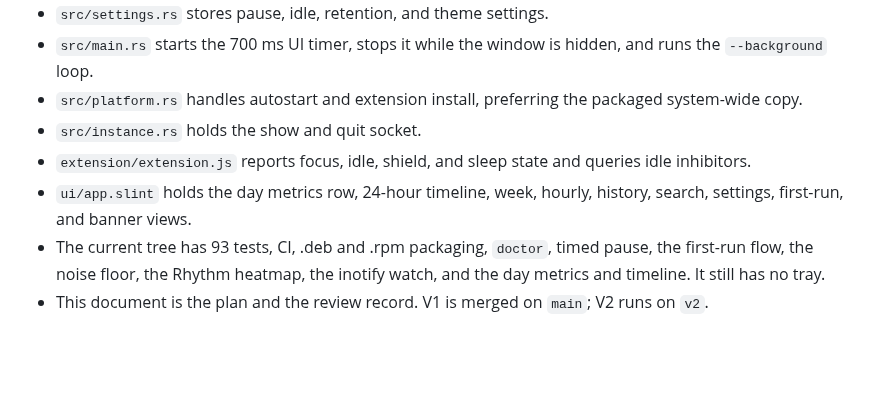
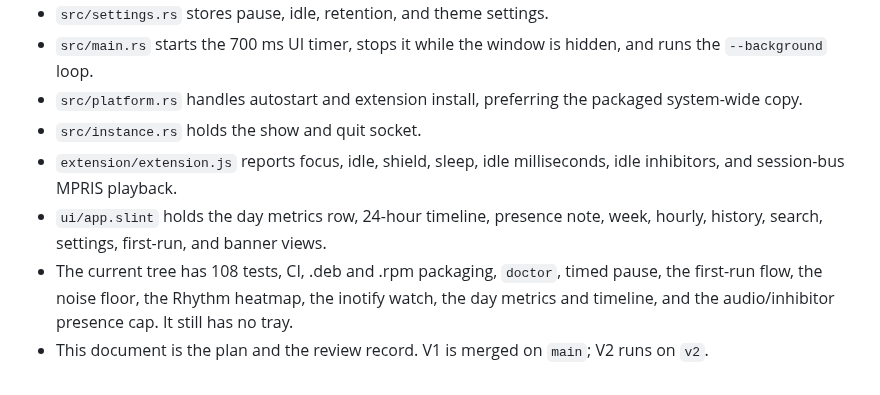
Before and after one commit to 101xAnshu/daymark, a Markdown page: docs/product-gaps-and-roadmap.md, the part around the change. Drawn GitHub-style; blank space fills up the shorter version.

Commit message:
Refresh the roadmap source summary
The summary now names idle milliseconds, MPRIS playback, the presence note and the current 108-test count.

```diff
--- a/docs/product-gaps-and-roadmap.md
+++ b/docs/product-gaps-and-roadmap.md
@@ -366,12 +366,12 @@ These choices are fixed for V1.
 - `src/platform.rs` handles autostart and extension install, preferring the packaged
   system-wide copy.
 - `src/instance.rs` holds the show and quit socket.
-- `extension/extension.js` reports focus, idle, shield, and sleep state and queries idle
-  inhibitors.
-- `ui/app.slint` holds the day metrics row, 24-hour timeline, week, hourly, history,
-  search, settings, first-run, and banner views.
-- The current tree has 93 tests, CI, .deb and .rpm packaging, `doctor`, timed pause, the
-  first-run flow, the noise floor, the Rhythm heatmap, the inotify watch, and the day
-  metrics and timeline. It still has no tray.
+- `extension/extension.js` reports focus, idle, shield, sleep, idle milliseconds, idle
+  inhibitors, and session-bus MPRIS playback.
+- `ui/app.slint` holds the day metrics row, 24-hour timeline, presence note, week, hourly,
+  history, search, settings, first-run, and banner views.
+- The current tree has 108 tests, CI, .deb and .rpm packaging, `doctor`, timed pause, the
+  first-run flow, the noise floor, the Rhythm heatmap, the inotify watch, the day metrics
+  and timeline, and the audio/inhibitor presence cap. It still has no tray.
 - This document is the plan and the review record. V1 is merged on `main`; V2 runs on
   `v2`.
```
